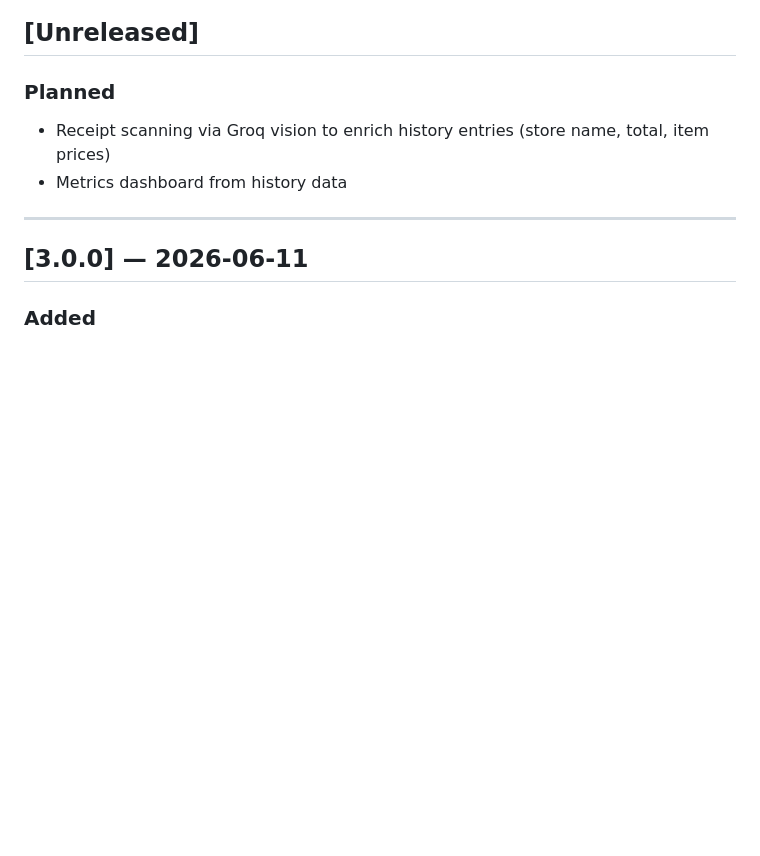
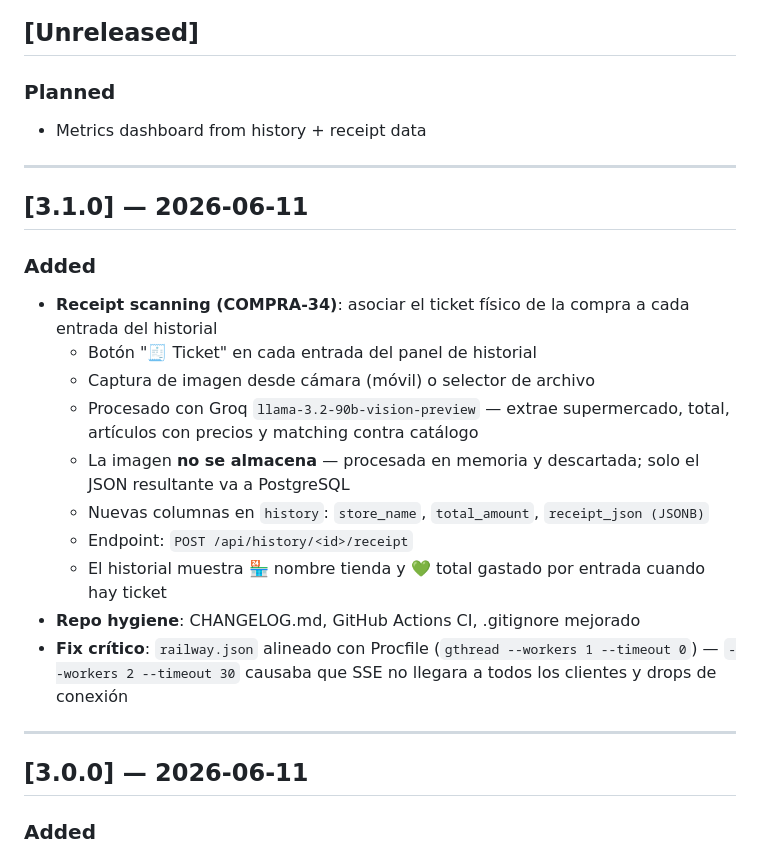
Before and after one commit to iatxako/lista-compra, a Markdown page: CHANGELOG.md, the part around the change. GitHub-like rendering; blank space fills up the shorter version.

Commit message:
docs: CHANGELOG v3.1.0
Co-Authored-By: Claude Sonnet 4.6 <noreply@anthropic.com>

```diff
--- a/CHANGELOG.md
+++ b/CHANGELOG.md
@@ -8,8 +8,24 @@ Format follows [Keep a Changelog](https://keepachangelog.com/en/1.1.0/).
 ## [Unreleased]
 
 ### Planned
-- Receipt scanning via Groq vision to enrich history entries (store name, total, item prices)
-- Metrics dashboard from history data
+- Metrics dashboard from history + receipt data
+
+---
+
+## [3.1.0] — 2026-06-11
+
+### Added
+- **Receipt scanning (COMPRA-34)**: asociar el ticket físico de la compra a cada entrada del historial
+  - Botón "🧾 Ticket" en cada entrada del panel de historial
+  - Captura de imagen desde cámara (móvil) o selector de archivo
+  - Procesado con Groq `llama-3.2-90b-vision-preview` — extrae supermercado, total, artículos con precios y matching contra catálogo
+  - La imagen **no se almacena** — procesada en memoria y descartada; solo el JSON resultante va a PostgreSQL
+  - Nuevas columnas en `history`: `store_name`, `total_amount`, `receipt_json (JSONB)`
+  - Endpoint: `POST /api/history/<id>/receipt`
+  - El historial muestra 🏪 nombre tienda y 💚 total gastado por entrada cuando hay ticket
+- **Repo hygiene**: CHANGELOG.md, GitHub Actions CI, .gitignore mejorado
+- **Fix crítico**: `railway.json` alineado con Procfile (`gthread --workers 1 --timeout 0`)
+  — `--workers 2 --timeout 30` causaba que SSE no llegara a todos los clientes y drops de conexión
 
 ---
 
```
